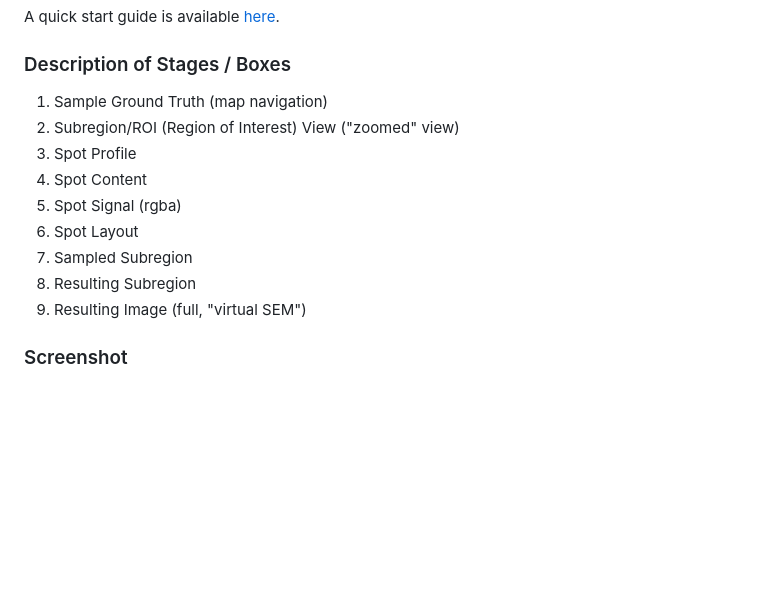
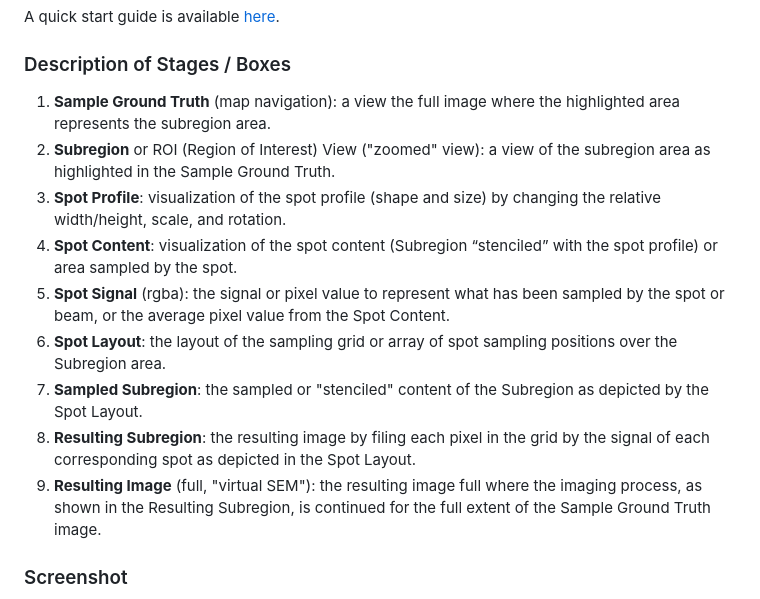
Before and after one commit to joedf/ImgBeamer, a Markdown page: README.md, the part around the change. Rendered like a GitHub page; blank space fills up the shorter version.

Commit message:
README.md: elaborate on box descriptions

```diff
--- a/README.md
+++ b/README.md
@@ -9,15 +9,15 @@ Simple demo tool of the image formation[<sup>1</sup>](#references) process used
 A quick start guide is available [here](https://joedf.github.io/ImgBeamer/misc/ImgBeamer_QS_guide.pdf).
 
 ### Description of Stages / Boxes
-1. Sample Ground Truth (map navigation)
-2. Subregion/ROI (Region of Interest) View ("zoomed" view)
-3. Spot Profile
-4. Spot Content
-5. Spot Signal (rgba)
-6. Spot Layout
-7. Sampled Subregion
-8. Resulting Subregion
-9. Resulting Image (full, "virtual SEM")
+1. **Sample Ground Truth** (map navigation): a view the full image where the highlighted area represents the subregion area.
+2. **Subregion** or ROI (Region of Interest) View ("zoomed" view): a view of the subregion area as highlighted in the Sample Ground Truth.
+3. **Spot Profile**: visualization of the spot profile (shape and size) by changing the relative width/height, scale, and rotation.
+4. **Spot Content**: visualization of the spot content (Subregion “stenciled” with the spot profile) or area sampled by the spot.
+5. **Spot Signal** (rgba): the signal or pixel value to represent what has been sampled by the spot or beam, or the average pixel value from the Spot Content.
+6. **Spot Layout**: the layout of the sampling grid or array of spot sampling positions over the Subregion area.
+7. **Sampled Subregion**: the sampled or "stenciled" content of the Subregion as depicted by the Spot Layout.
+8. **Resulting Subregion**: the resulting image by filing each pixel in the grid by the signal of each corresponding spot as depicted in the Spot Layout.
+9. **Resulting Image** (full, "virtual SEM"): the resulting image full where the imaging process, as shown in the Resulting Subregion, is continued for the full extent of the Sample Ground Truth image.
 
 ### Screenshot
 ![screenshot](misc/screenshot4.png)
```
